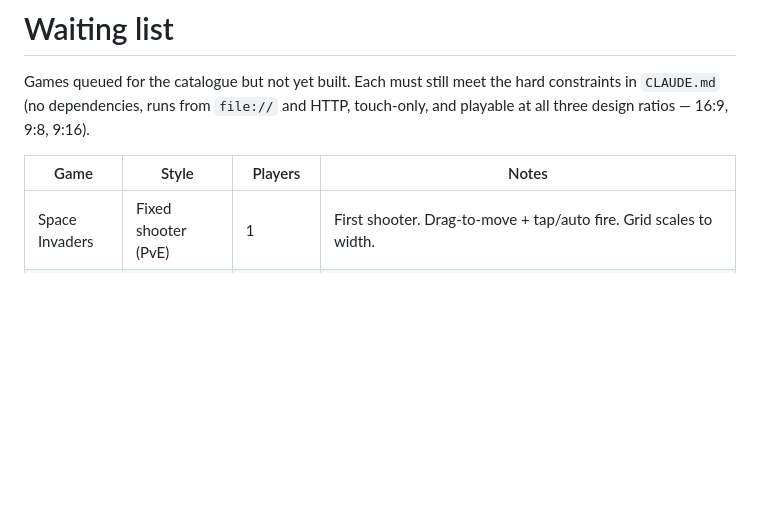
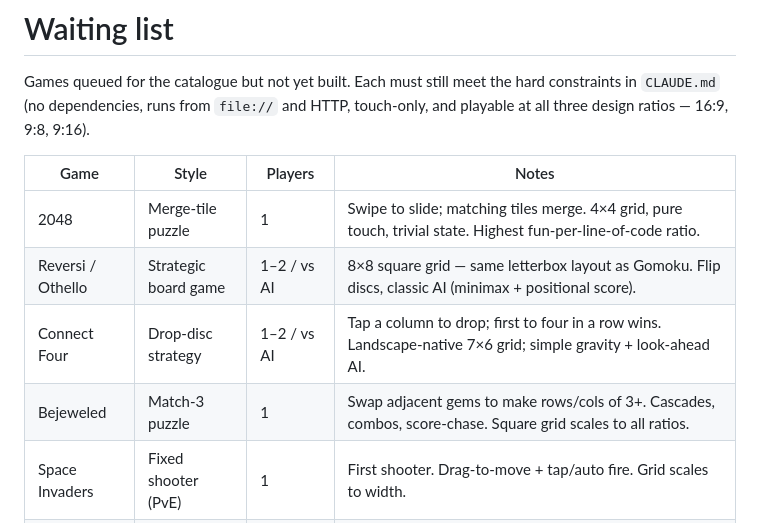
Before and after one commit to Alexander-68/nostalgic_gaming, a Markdown page: WAITLIST.md, the part around one of its changes. GitHub-like rendering; blank space fills up the shorter version.

```diff
--- a/WAITLIST.md
+++ b/WAITLIST.md
@@ -6,6 +6,10 @@ touch-only, and playable at all three design ratios — 16:9, 9:8, 9:16).
 
 | Game | Style | Players | Notes |
 |------|-------|---------|-------|
+| 2048 | Merge-tile puzzle | 1 | Swipe to slide; matching tiles merge. 4×4 grid, pure touch, trivial state. Highest fun-per-line-of-code ratio. |
+| Reversi / Othello | Strategic board game | 1–2 / vs AI | 8×8 square grid — same letterbox layout as Gomoku. Flip discs, classic AI (minimax + positional score). |
+| Connect Four | Drop-disc strategy | 1–2 / vs AI | Tap a column to drop; first to four in a row wins. Landscape-native 7×6 grid; simple gravity + look-ahead AI. |
+| Bejeweled | Match-3 puzzle | 1 | Swap adjacent gems to make rows/cols of 3+. Cascades, combos, score-chase. Square grid scales to all ratios. |
 | Space Invaders | Fixed shooter (PvE) | 1 | First shooter. Drag-to-move + tap/auto fire. Grid scales to width. |
 | Frogger | Lane-crossing action | 1 | Swipe/tap lane movement. Rows scale naturally, and hazards are simple sprites with strong arcade recognition. |
 | Pac-Man | Maze chase | 1 vs AI | Highest recognition + real opponent AI, but the fixed maze is the hardest layout to fit across all three ratios. |
```
Also changed, not shown: other parts of WAITLIST.md (+26 -0 lines).
